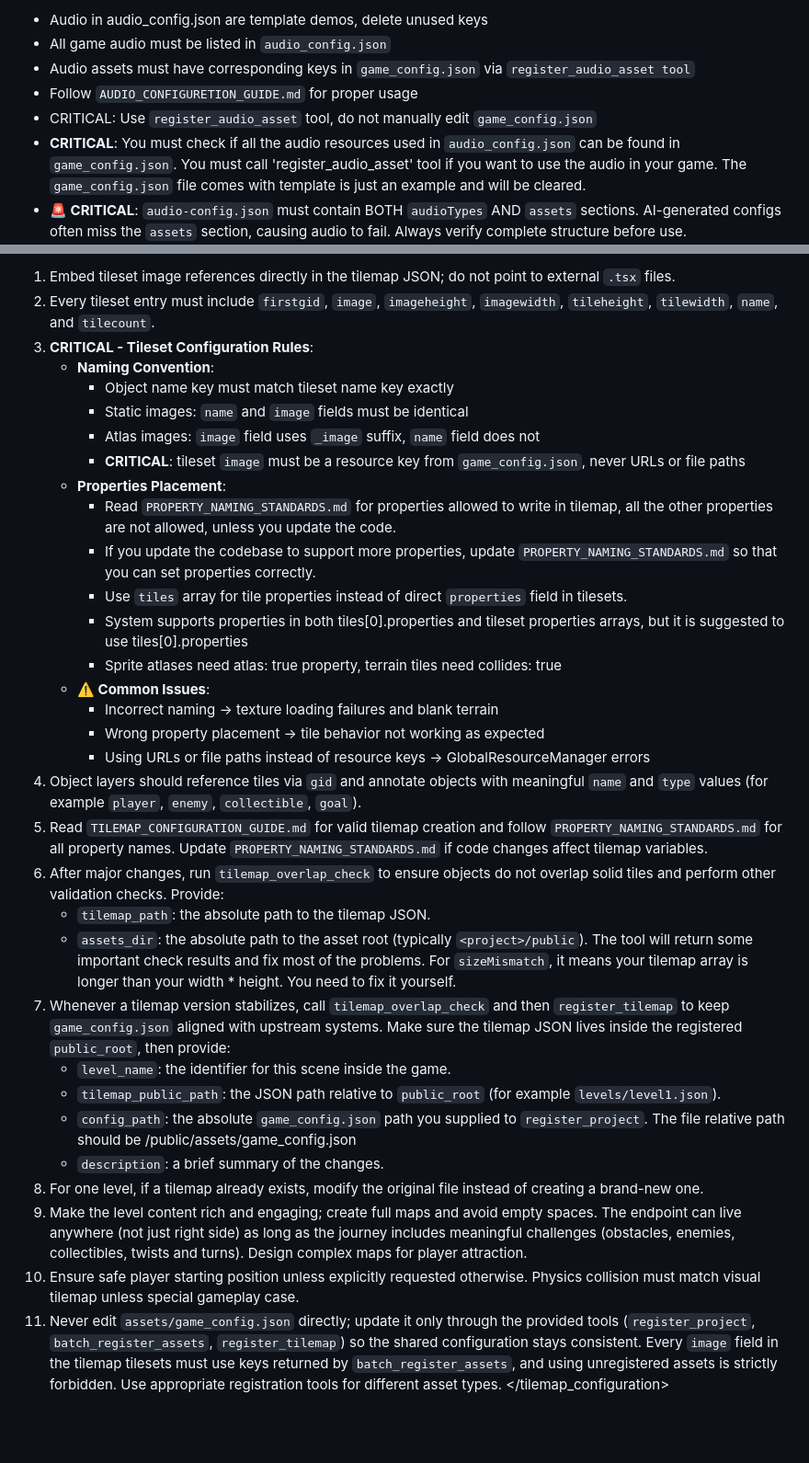
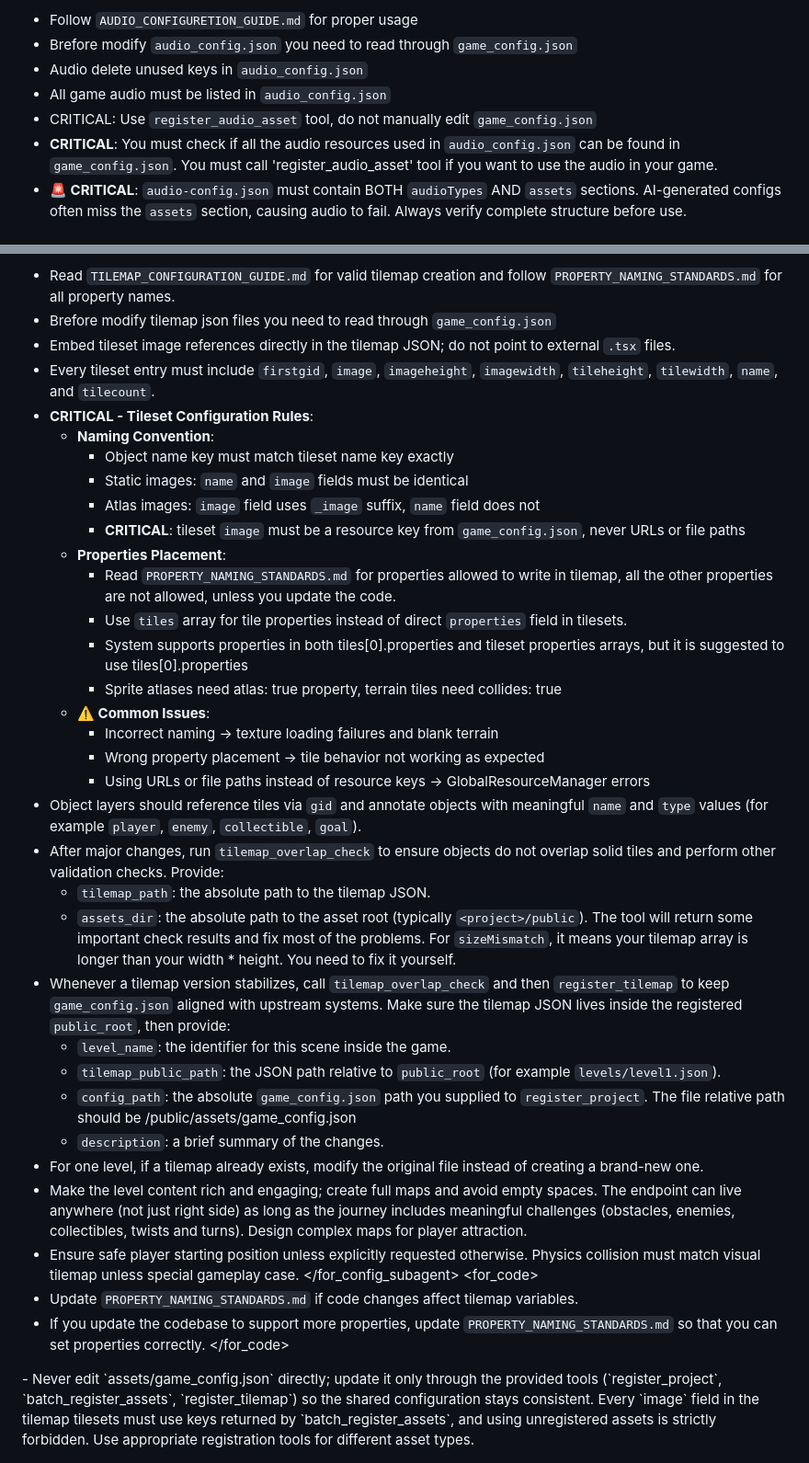
Before and after one commit to Yiyang-Chen/phaser_templetes, a Markdown page: 2Dplatformer/docs/PROMPT.md, 2 parts joined by grey strips. Shown at 92% size. Rendered like a GitHub page; blank space fills up the shorter version.

Commit message:
MOD: 更好地区分prompt

```diff
--- a/2Dplatformer/docs/PROMPT.md
+++ b/2Dplatformer/docs/PROMPT.md
@@ -13,10 +14,10 @@
 <additional_tool_list>
 `register_audio_asset`
 </additional_tool_list>
-- Audio in audio_config.json are template demos, delete unused keys
+- Follow `AUDIO_CONFIGURETION_GUIDE.md` for proper usage
+- Brefore modify `audio_config.json` you need to read through `game_config.json`
+- Audio delete unused keys in `audio_config.json`
 - All game audio must be listed in `audio_config.json`
-- Audio assets must have corresponding keys in `game_config.json` via `register_audio_asset tool`
-- Follow `AUDIO_CONFIGURETION_GUIDE.md` for proper usage
 - CRITICAL: Use `register_audio_asset` tool, do not manually edit `game_config.json`
-- **CRITICAL**: You must check if all the audio resources used in `audio_config.json` can be found in `game_config.json`. You must call 'register_audio_asset' tool if you want to use the audio in your game. The `game_config.json` file comes with template is just an example and will be cleared.
+- **CRITICAL**: You must check if all the audio resources used in `audio_config.json` can be found in `game_config.json`. You must call 'register_audio_asset' tool if you want to use the audio in your game.
 - **🚨 CRITICAL**: `audio-config.json` must contain BOTH `audioTypes` AND `assets` sections. AI-generated configs often miss the `assets` section, causing audio to fail. Always verify complete structure before use.
@@ -26,37 +29,44 @@
 <additional_tool_list>
 `tilemap_overlap_check`, `register_tilemap`
 </additional_tool_list>
-1. Embed tileset image references directly in the tilemap JSON; do not point to external `.tsx` files.
-2. Every tileset entry must include `firstgid`, `image`, `imageheight`, `imagewidth`, `tileheight`, `tilewidth`, `name`, and `tilecount`.
-3. **CRITICAL - Tileset Configuration Rules**:
-   - **Naming Convention**:
-     * Object name key must match tileset name key exactly
-     * Static images: `name` and `image` fields must be identical
-     * Atlas images: `image` field uses `_image` suffix, `name` field does not
-     * **CRITICAL**: tileset `image` must be a resource key from `game_config.json`, never URLs or file paths
-   - **Properties Placement**:
-     * Read `PROPERTY_NAMING_STANDARDS.md` for properties allowed to write in tilemap, all the other properties are not allowed, unless you update the code.
-     * If you update the codebase to support more properties, update `PROPERTY_NAMING_STANDARDS.md` so that you can set properties correctly.
-     * Use `tiles` array for tile properties instead of direct `properties` field in tilesets.
-     * System supports properties in both tiles[0].properties and tileset properties arrays, but it is suggested to use tiles[0].properties
-     * Sprite atlases need atlas: true property, terrain tiles need collides: true
-   - **⚠️ Common Issues**:
-     * Incorrect naming → texture loading failures and blank terrain
-     * Wrong property placement → tile behavior not working as expected
-     * Using URLs or file paths instead of resource keys → GlobalResourceManager errors
-4. Object layers should reference tiles via `gid` and annotate objects with meaningful `name` and `type` values (for example `player`, `enemy`, `collectible`, `goal`).
-5. Read `TILEMAP_CONFIGURATION_GUIDE.md` for valid tilemap creation and follow `PROPERTY_NAMING_STANDARDS.md` for all property names. Update `PROPERTY_NAMING_STANDARDS.md` if code changes affect tilemap variables.
-6. After major changes, run `tilemap_overlap_check` to ensure objects do not overlap solid tiles and perform other validation checks. Provide:
-   - `tilemap_path`: the absolute path to the tilemap JSON.
-   - `assets_dir`: the absolute path to the asset root (typically `<project>/public`).
-   The tool will return some important check results and fix most of the problems. For `sizeMismatch`, it means your tilemap array is longer than your width * height. You need to fix it yourself.
-7. Whenever a tilemap version stabilizes, call `tilemap_overlap_check` and then `register_tilemap` to keep `game_config.json` aligned with upstream systems. Make sure the tilemap JSON lives inside the registered `public_root`, then provide:
-   - `level_name`: the identifier for this scene inside the game.
-   - `tilemap_public_path`: the JSON path relative to `public_root` (for example `levels/level1.json`).
-   - `config_path`: the absolute `game_config.json` path you supplied to `register_project`. The file relative path should be /public/assets/game_config.json
-   - `description`: a brief summary of the changes.
-8. For one level, if a tilemap already exists, modify the original file instead of creating a brand-new one.
-9. Make the level content rich and engaging; create full maps and avoid empty spaces. The endpoint can live anywhere (not just right side) as long as the journey includes meaningful challenges (obstacles, enemies, collectibles, twists and turns). Design complex maps for player attraction.
-10. Ensure safe player starting position unless explicitly requested otherwise. Physics collision must match visual tilemap unless special gameplay case.
-11. Never edit `assets/game_config.json` directly; update it only through the provided tools (`register_project`, `batch_register_assets`, `register_tilemap`) so the shared configuration stays consistent. Every `image` field in the tilemap tilesets must use keys returned by `batch_register_assets`, and using unregistered assets is strictly forbidden. Use appropriate registration tools for different asset types.
+- Read `TILEMAP_CONFIGURATION_GUIDE.md` for valid tilemap creation and follow `PROPERTY_NAMING_STANDARDS.md` for all property names.
+- Brefore modify tilemap json files you need to read through `game_config.json`
+- Embed tileset image references directly in the tilemap JSON; do not point to external `.tsx` files.
+- Every tileset entry must include `firstgid`, `image`, `imageheight`, `imagewidth`, `tileheight`, `tilewidth`, `name`, and `tilecount`.
+- **CRITICAL - Tileset Configuration Rules**:
+  - **Naming Convention**:
+    * Object name key must match tileset name key exactly
+    * Static images: `name` and `image` fields must be identical
+    * Atlas images: `image` field uses `_image` suffix, `name` field does not
+    * **CRITICAL**: tileset `image` must be a resource key from `game_config.json`, never URLs or file paths
+  - **Properties Placement**:
+    * Read `PROPERTY_NAMING_STANDARDS.md` for properties allowed to write in tilemap, all the other properties are not allowed, unless you update the code.
+    * Use `tiles` array for tile properties instead of direct `properties` field in tilesets.
+    * System supports properties in both tiles[0].properties and tileset properties arrays, but it is suggested to use tiles[0].properties
+    * Sprite atlases need atlas: true property, terrain tiles need collides: true
+  - **⚠️ Common Issues**:
+    * Incorrect naming → texture loading failures and blank terrain
+    * Wrong property placement → tile behavior not working as expected
+    * Using URLs or file paths instead of resource keys → GlobalResourceManager errors
+- Object layers should reference tiles via `gid` and annotate objects with meaningful `name` and `type` values (for example `player`, `enemy`, `collectible`, `goal`).
+- After major changes, run `tilemap_overlap_check` to ensure objects do not overlap solid tiles and perform other validation checks. Provide:
+  - `tilemap_path`: the absolute path to the tilemap JSON.
+  - `assets_dir`: the absolute path to the asset root (typically `<project>/public`).
+  The tool will return some important check results and fix most of the problems. For `sizeMismatch`, it means your tilemap array is longer than your width * height. You need to fix it yourself.
+- Whenever a tilemap version stabilizes, call `tilemap_overlap_check` and then `register_tilemap` to keep `game_config.json` aligned with upstream systems. Make sure the tilemap JSON lives inside the registered `public_root`, then provide:
+  - `level_name`: the identifier for this scene inside the game.
+  - `tilemap_public_path`: the JSON path relative to `public_root` (for example `levels/level1.json`).
+  - `config_path`: the absolute `game_config.json` path you supplied to `register_project`. The file relative path should be /public/assets/game_config.json
+  - `description`: a brief summary of the changes.
+- For one level, if a tilemap already exists, modify the original file instead of creating a brand-new one.
+- Make the level content rich and engaging; create full maps and avoid empty spaces. The endpoint can live anywhere (not just right side) as long as the journey includes meaningful challenges (obstacles, enemies, collectibles, twists and turns). Design complex maps for player attraction.
+- Ensure safe player starting position unless explicitly requested otherwise. Physics collision must match visual tilemap unless special gameplay case.
+</for_config_subagent>
+<for_code>
+- Update `PROPERTY_NAMING_STANDARDS.md` if code changes affect tilemap variables.
+- If you update the codebase to support more properties, update `PROPERTY_NAMING_STANDARDS.md` so that you can set properties correctly.
+</for_code>
+<attention>
+- Never edit `assets/game_config.json` directly; update it only through the provided tools (`register_project`, `batch_register_assets`, `register_tilemap`) so the shared configuration stays consistent. Every `image` field in the tilemap tilesets must use keys returned by `batch_register_assets`, and using unregistered assets is strictly forbidden. Use appropriate registration tools for different asset types.
+</attention>
 </tilemap_configuration>
```
Also changed, not shown: other parts of 2Dplatformer/docs/PROMPT.md (+3 -0 lines).
